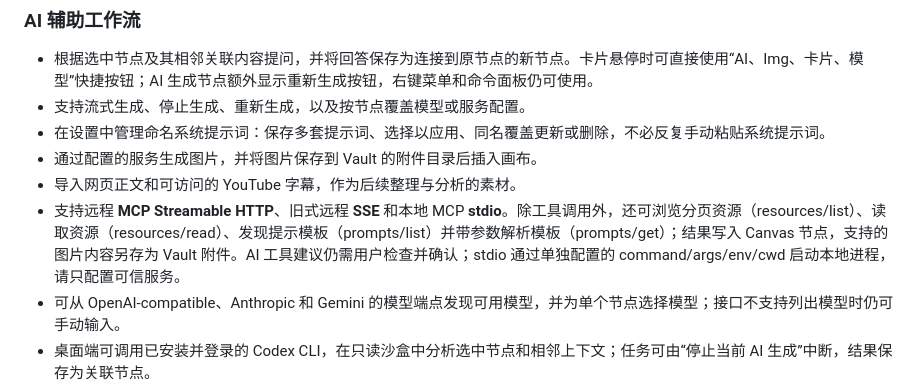
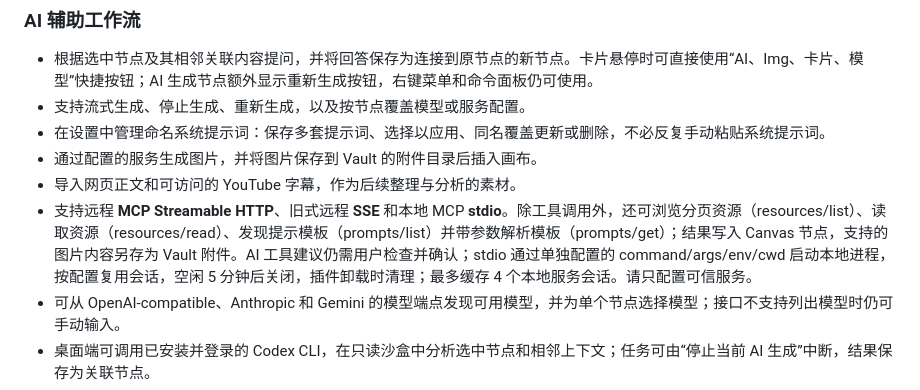
Before and after one commit to OneLastHuman/obsidian-better-canvas, a Markdown page: README.md, the part around the change. Rendered like a GitHub page.

Commit message:
docs: document bounded persistent MCP stdio sessions

```diff
--- a/README.md
+++ b/README.md
@@ -77,7 +77,7 @@ Better Canvas 为 Obsidian Canvas 增加节点与连线编辑、思维导图、
 - 在设置中管理命名系统提示词：保存多套提示词、选择以应用、同名覆盖更新或删除，不必反复手动粘贴系统提示词。
 - 通过配置的服务生成图片，并将图片保存到 Vault 的附件目录后插入画布。
 - 导入网页正文和可访问的 YouTube 字幕，作为后续整理与分析的素材。
-- 支持远程 **MCP Streamable HTTP**、旧式远程 **SSE** 和本地 MCP **stdio**。除工具调用外，还可浏览分页资源（resources/list）、读取资源（resources/read）、发现提示模板（prompts/list）并带参数解析模板（prompts/get）；结果写入 Canvas 节点，支持的图片内容另存为 Vault 附件。AI 工具建议仍需用户检查并确认；stdio 通过单独配置的 command/args/env/cwd 启动本地进程，请只配置可信服务。
+- 支持远程 **MCP Streamable HTTP**、旧式远程 **SSE** 和本地 MCP **stdio**。除工具调用外，还可浏览分页资源（resources/list）、读取资源（resources/read）、发现提示模板（prompts/list）并带参数解析模板（prompts/get）；结果写入 Canvas 节点，支持的图片内容另存为 Vault 附件。AI 工具建议仍需用户检查并确认；stdio 通过单独配置的 command/args/env/cwd 启动本地进程，按配置复用会话，空闲 5 分钟后关闭，插件卸载时清理；最多缓存 4 个本地服务会话。请只配置可信服务。
 - 可从 OpenAI-compatible、Anthropic 和 Gemini 的模型端点发现可用模型，并为单个节点选择模型；接口不支持列出模型时仍可手动输入。
 - 桌面端可调用已安装并登录的 Codex CLI，在只读沙盒中分析选中节点和相邻上下文；任务可由“停止当前 AI 生成”中断，结果保存为关联节点。
 - 文本 AI 可选本机 OpenCode ACP：通过 `opencode acp` 和 stdio 上的 ACP JSON-RPC 调用 OpenCode 使用的模型与登录配置，不需要单独填写文本 API Key。
```
